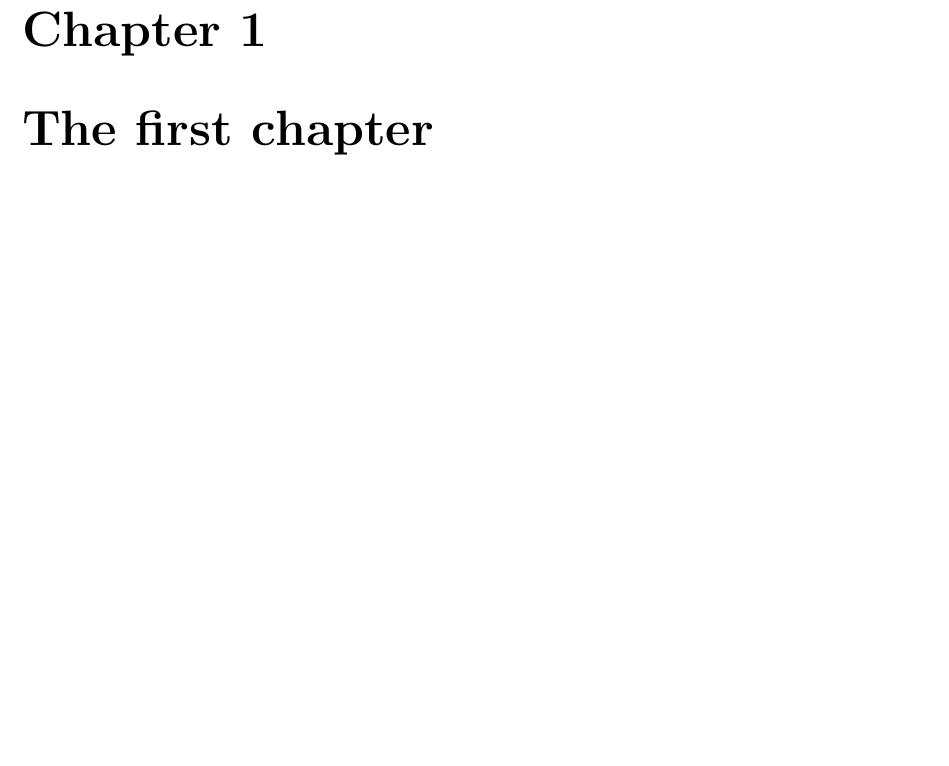
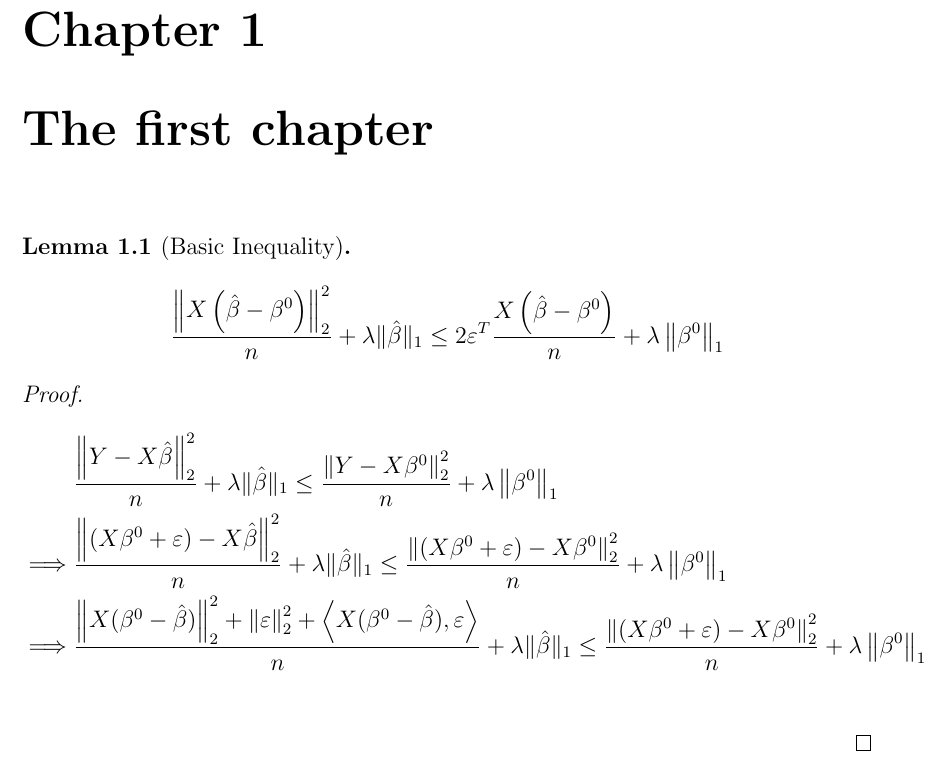
Before and after one commit to jorislimonier/bachelor_thesis, a LaTeX thesis (latex/main.tex, which reads latex/chapters/chapter1.tex, latex/setup.sty): part of page 2 of 2, cut so that both start at the same text, the shorter picture padded with empty space. Compiled offline with pdfLaTeX.

Commit message:
created theorem environment

```diff
--- a/latex/chapters/chapter1.tex
+++ b/latex/chapters/chapter1.tex
@@ -1 +1,15 @@
 \chapter{The first chapter}
+
+
+
+
+\begin{lemma}[Basic Inequality]
+    $$\frac{\left\|X\left(\hat{\beta}-\beta^{0}\right)\right\|_{2}^{2}}{n} + \lambda\|\hat{\beta}\|_{1} \leq 2 \varepsilon^{T} \frac{X\left(\hat{\beta}-\beta^{0}\right)}{n}+\lambda\left\|\beta^{0}\right\|_{1}$$
+\end{lemma}
+\begin{proof}
+    \begin{align*}
+                 & \frac{\left\|Y  - X \hat{\beta} \right\|_{2}^{2}}{n} + \lambda \| \hat{\beta}\|_{1} \leq \frac{\left\| Y  - X \beta^0 \right\|_2^2}{n}+\lambda\left\|\beta^{0}\right\|_{1}                                                   \\
+        \implies & \frac{\left\| (X \beta^0  + \varepsilon) - X \hat{\beta} \right\|_{2}^{2}}{n} + \lambda \| \hat{\beta}\|_{1} \leq \frac{\left\| (X \beta^0  + \varepsilon)  - X \beta^0 \right\|_2^2}{n}+\lambda\left\|\beta^{0}\right\|_{1} \\
+        \implies & \frac{\left\| X (\beta^0  - \hat{\beta}) \right\|_2^2 + \left\| \varepsilon \right\|_{2}^{2} + \left\langle X (\beta^0  - \hat{\beta}), \varepsilon \right\rangle}{n} + \lambda \| \hat{\beta}\|_{1} \leq \frac{\left\| (X \beta^0  + \varepsilon)  - X \beta^0 \right\|_2^2}{n}+\lambda\left\|\beta^{0}\right\|_{1}   \\
+    \end{align*}
+\end{proof}
--- a/latex/setup.sty
+++ b/latex/setup.sty
@@ -33,6 +33,10 @@
 \RequirePackage{amsmath}
 \RequirePackage{amsfonts}
 \RequirePackage{amsthm}
+	\newtheorem{theorem}{Theorem}[chapter]
+	\newtheorem{lemma}[theorem]{Lemma}
+	\newtheorem*{remark}{Remark}
+
 \newcommand{\N}{\mathbb{N}}
 \newcommand{\Z}{\mathbb{Z}}
 \newcommand{\R}{\mathbb{R}}
```
Also changed, not shown: latex/main.pdf, 5 other files.
